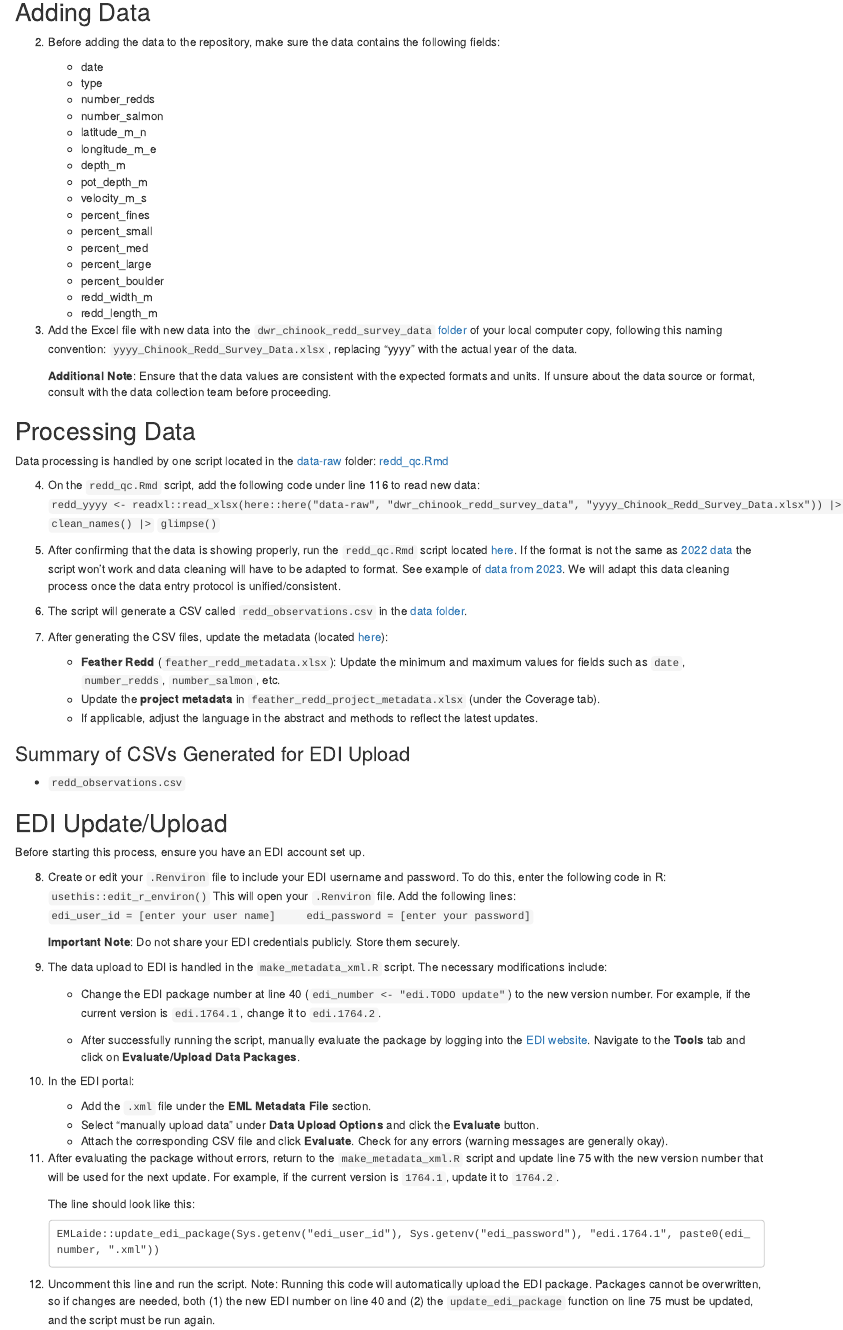
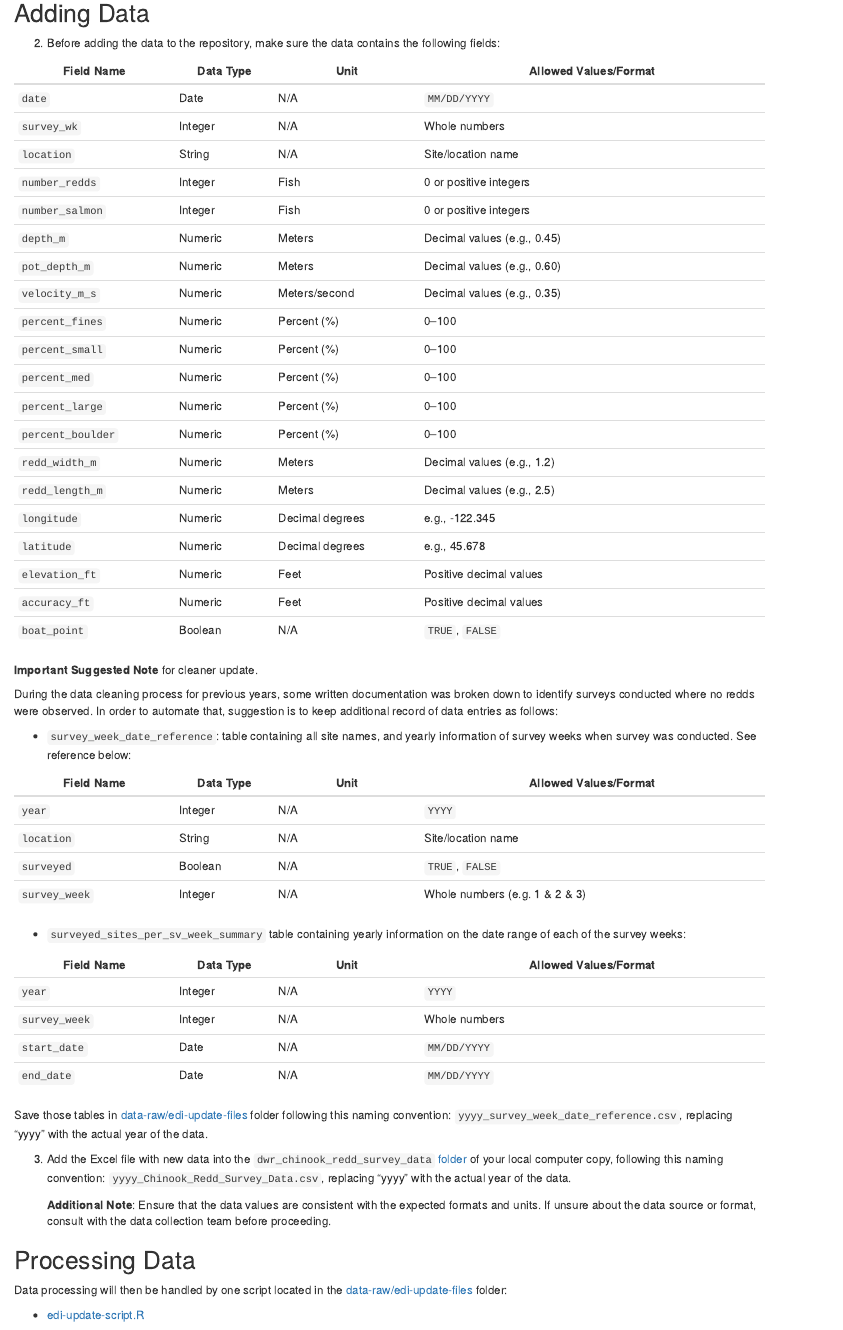
Before and after one commit to FlowWest/feather-redd, an R Markdown document (edi-update-process.Rmd): the page in a window 1100 px wide, from 260 px down. The pictures show the output file edi-update-process.html that the author committed with the source, opened offline.

Commit message:
modifies instructions for EDI update

````diff
--- a/edi-update-process.Rmd
+++ b/edi-update-process.Rmd
@@ -16,29 +16,59 @@ All data processing and EDI uploads are managed in the same repository.
 
 2. Before adding the data to the repository, make sure the data contains the following fields:
 
-    * date
-    * type
-    * number_redds
-    * number_salmon
-    * latitude_m_n
-    * longitude_m_e
-    * depth_m
-    * pot_depth_m
-    * velocity_m_s
-    * percent_fines
-    * percent_small
-    * percent_med
-    * percent_large
-    * percent_boulder
-    * redd_width_m
-    * redd_length_m
+| Field Name         | Data Type   | Unit             | Allowed Values/Format                     |
+|--------------------|-------------|------------------|-------------------------------------------|
+| `date`             | Date        | N/A              | `MM/DD/YYYY`                              |
+| `survey_wk`        | Integer     | N/A              | Whole numbers                             |
+| `location`         | String      | N/A              | Site/location name                        |
+| `number_redds`     | Integer     | Fish             | 0 or positive integers                    |
+| `number_salmon`    | Integer     | Fish             | 0 or positive integers                    |
+| `depth_m`          | Numeric     | Meters           | Decimal values (e.g., 0.45)               |
+| `pot_depth_m`      | Numeric     | Meters           | Decimal values (e.g., 0.60)               |
+| `velocity_m_s`     | Numeric     | Meters/second    | Decimal values (e.g., 0.35)               |
+| `percent_fines`    | Numeric     | Percent (%)      | 0–100                                     |
+| `percent_small`    | Numeric     | Percent (%)      | 0–100                                     |
+| `percent_med`      | Numeric     | Percent (%)      | 0–100                                     |
+| `percent_large`    | Numeric     | Percent (%)      | 0–100                                     |
+| `percent_boulder`  | Numeric     | Percent (%)      | 0–100                                     |
+| `redd_width_m`     | Numeric     | Meters           | Decimal values (e.g., 1.2)                |
+| `redd_length_m`    | Numeric     | Meters           | Decimal values (e.g., 2.5)                |
+| `longitude`        | Numeric     | Decimal degrees  | e.g., -122.345                            |
+| `latitude`         | Numeric     | Decimal degrees  | e.g., 45.678                              |
+| `elevation_ft`     | Numeric     | Feet             | Positive decimal values                   |
+| `accuracy_ft`      | Numeric     | Feet             | Positive decimal values                   |
+| `boat_point`       | Boolean     | N/A              | `TRUE`, `FALSE`
+
+**Important Suggested Note** for cleaner update.
+
+During the data cleaning process for previous years, some written documentation was broken down to identify surveys conducted where no redds were observed. In order to automate that, suggestion is to keep additional record of data entries as follows:
+
+  * `survey_week_date_reference`: table containing all site names, and yearly information of survey weeks when survey was conducted. See reference below:
+
+| Field Name         | Data Type   | Unit             | Allowed Values/Format                     |
+|--------------------|-------------|------------------|-------------------------------------------|
+| `year`             | Integer     | N/A              | `YYYY`                                    |
+| `location`         | String      | N/A              | Site/location name                        |
+| `surveyed     `    | Boolean     | N/A              | `TRUE`, `FALSE`                           |
+| `survey_week`      | Integer     | N/A              | Whole numbers (e.g. 1 & 2 & 3)            |
+
+* `surveyed_sites_per_sv_week_summary` table containing yearly information on the date range of each of the survey weeks:
+
+| Field Name         | Data Type   | Unit             | Allowed Values/Format                     |
+|--------------------|-------------|------------------|-------------------------------------------|
+| `year`             | Integer     | N/A              | `YYYY`                                    |
+| `survey_week`      | Integer     | N/A              | Whole numbers                             |
+| `start_date`       | Date        | N/A              | `MM/DD/YYYY`                              |
+| `end_date`         | Date        | N/A              | `MM/DD/YYYY`                              |
+
+Save those tables in [data-raw/edi-update-files](https://github.com/FlowWest/feather-redd/blob/main/data-raw/edi-update-files) folder following this naming convention: `yyyy_survey_week_date_reference.csv`, replacing "yyyy" with the actual year of the data.
 
 
-3. Add the Excel file with new data into the `dwr_chinook_redd_survey_data` [folder](https://github.com/FlowWest/feather-redd/tree/main/data-raw/dwr_chinook_redd_survey_data) of your local computer copy, following this naming convention: `yyyy_Chinook_Redd_Survey_Data.xlsx`, replacing "yyyy" with the actual year of the data.
+3. Add the Excel file with new data into the `dwr_chinook_redd_survey_data` [folder](https://github.com/FlowWest/feather-redd/tree/main/data-raw/dwr_chinook_redd_survey_data) of your local computer copy, following this naming convention: `yyyy_Chinook_Redd_Survey_Data.csv`, replacing "yyyy" with the actual year of the data.
 
     **Additional Note**: Ensure that the data values are consistent with the expected formats and units. If unsure about the data source or format, consult with the data collection team before proceeding.
 
 ## Processing Data
 
-Data processing is handled by one script located in the [data-raw](https://github.com/FlowWest/feather-redd/blob/main/data-raw) folder:  [redd_qc.Rmd](https://github.com/FlowWest/feather-redd/blob/main/data-raw/redd_qc.Rmd)
+Data processing will then be handled by one script located in the [data-raw/edi-update-files](https://github.com/FlowWest/feather-redd/blob/main/data-raw/edi-update-files) folder:
 
@@ -45,19 +76,18 @@ Data processing is handled by one script located in the [data-raw](https://githu
 
-
-4. On the `redd_qc.Rmd` script, add the following code under line 116 to read new data:
+4. On the `edi-update-script.R` script replace the `"yyyy"` for the year of data to be added throughtout the script, and uncomment those lines (lines 10-12, 19-21, line 37, 44-46, and line 87. For example lines 10 - 12 look like this:
     ```
-    redd_yyyy <- readxl::read_xlsx(here::here("data-raw", "dwr_chinook_redd_survey_data", "yyyy_Chinook_Redd_Survey_Data.xlsx")) |>
+    survey_dates_reference_updated <- read_csv("data-raw/edi-update-files/yyyy_survey_week_date_reference.cvs") |>
     ```
     ```
-    clean_names() |>
+    bind_rows(survey_dates_reference) |>
     ```
     ```
       glimpse()
     ```
 
-5. After confirming that the data is showing properly, run the `redd_qc.Rmd` script located [here](https://github.com/FlowWest/feather-redd/blob/main/data-raw/redd_qc.Rmd). If the format is not the same as [2022 data](https://github.com/FlowWest/feather-redd/blob/main/data-raw/2014-2023 Chinook Redd Survey Data/2022_Chinook_Redd_Survey_Data.xlsx) the script won't work and data cleaning will have to be adapted to format. See example of [data from 2023](https://github.com/FlowWest/feather-redd/blob/main/data-raw/2014-2023 Chinook Redd Survey Data/2022_Chinook_Redd_Survey_Data.xlsx). We will adapt this data cleaning process once the data entry protocol is unified/consistent.
+5. After confirming that the data is showing properly, run the entire `edi-update-script.R` script. If the format is not the same as [2022 data](https://github.com/FlowWest/feather-redd/blob/main/data-raw/dwr_chinook_redd_survey_data/2022_Chinook_Redd_Survey_Data.xlsx) the script won't work and data cleaning will have to be adapted to format. We will adapt this data cleaning process once the data entry protocol is unified/consistent.
 
-6. The script will generate a CSV called `redd_observations.csv` in the [data folder](https://github.com/FlowWest/feather-redd/tree/main/data).
+6. The script will generate a CSV called `redd_data.cvs` in the [data folder](https://github.com/FlowWest/feather-redd/tree/main/data).
 
 7. After generating the CSV files, update the metadata (located [here](https://github.com/FlowWest/feather-redd/tree/main/data-raw/metadata)):
 
@@ -67,7 +97,7 @@ Data processing is handled by one script located in the [data-raw](https://githu
 
 ### Summary of CSVs Generated for EDI Upload
 
-- `redd_observations.csv`
+- `redd_data.csv`
 
 ## EDI Update/Upload
 
````
Also changed, not shown: data-raw/edi-update-files/edi-update-script.R (+1 -1 lines), edi-update-process.html, edi-update-process.Rmd (1 more changed lines).
